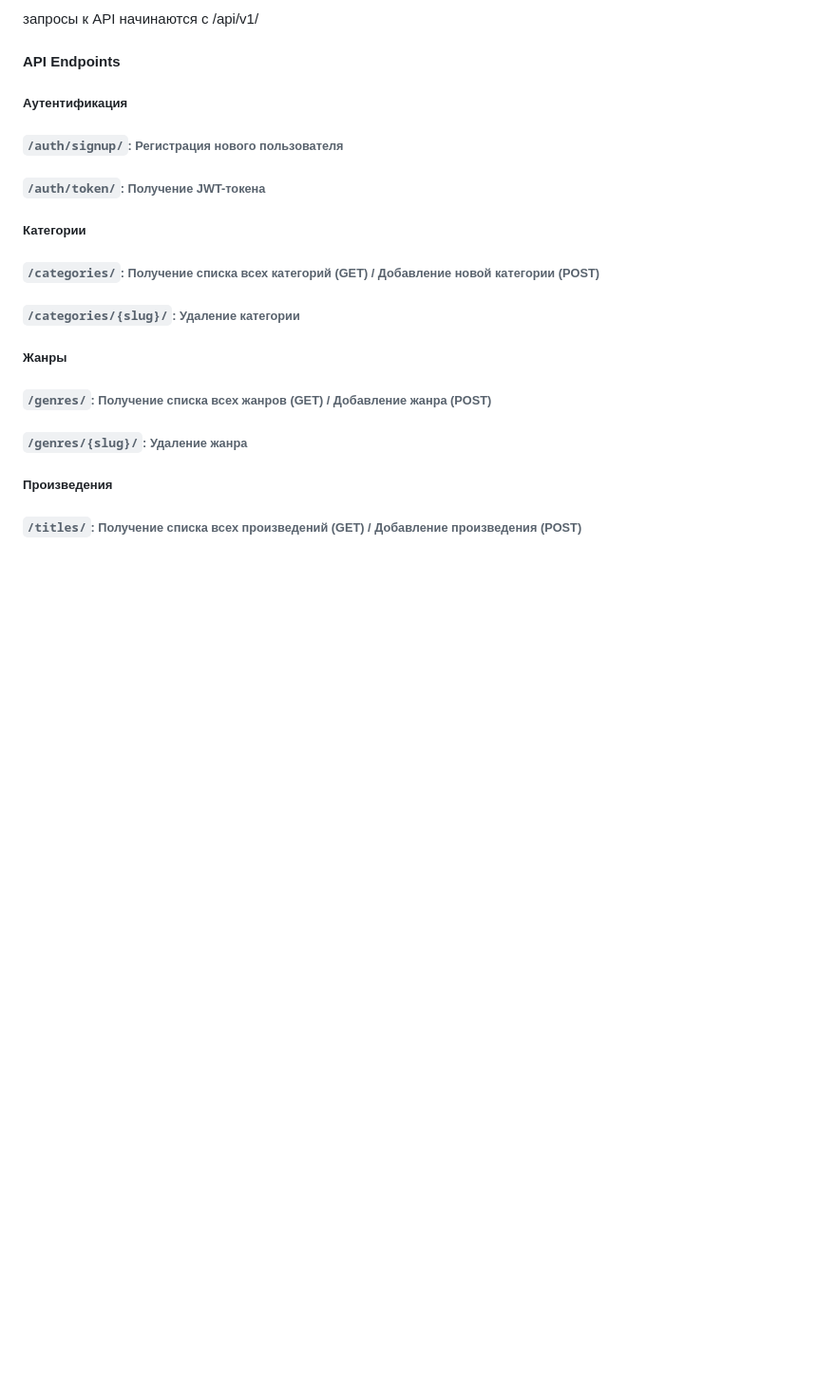
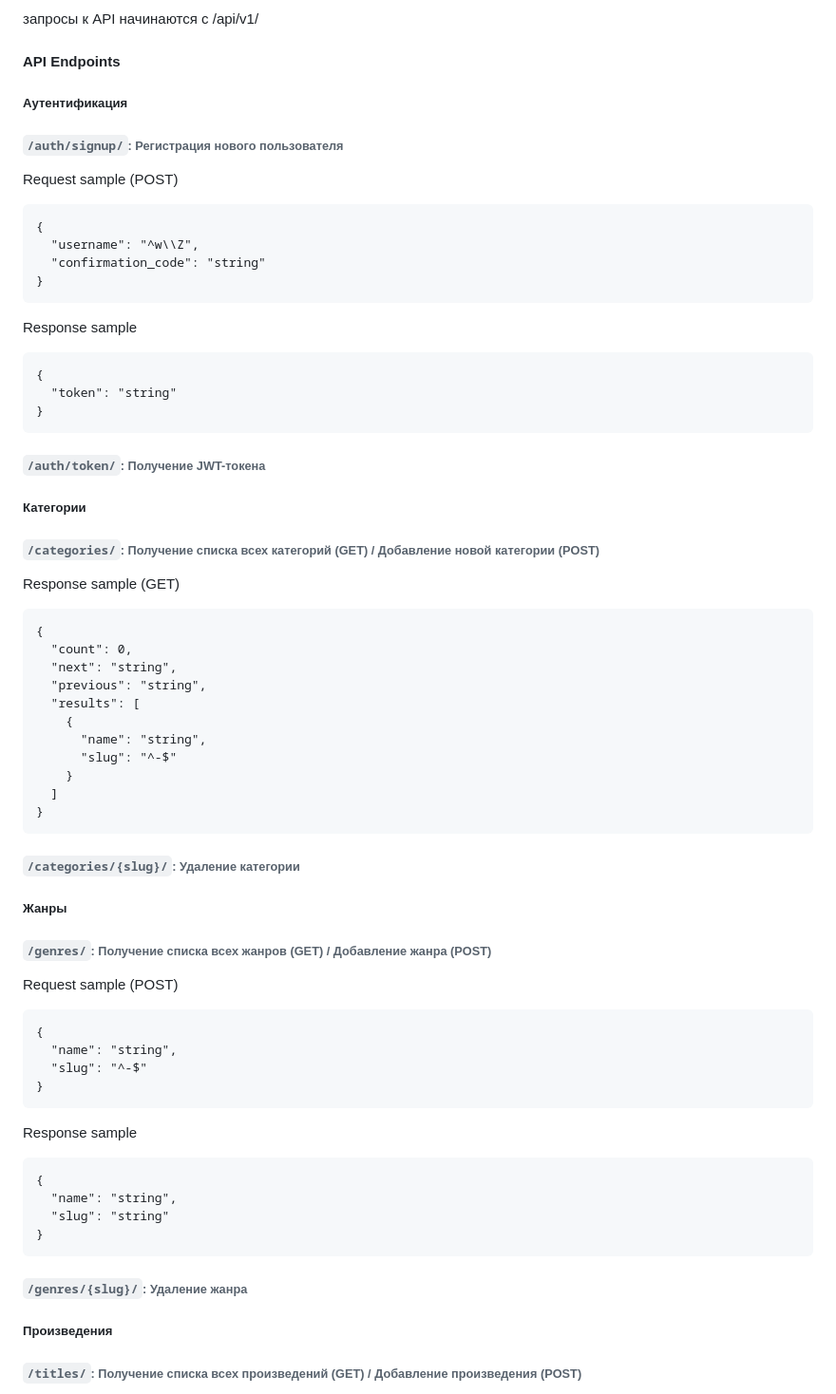
Before and after one commit to Notemat/api_yamdb, a Markdown page: README.md, the part around one of its changes. Shown at 95% size. Rendered like a GitHub page; blank space fills up the shorter version.

````diff
--- a/README.md
+++ b/README.md
@@ -92,12 +92,53 @@ python3 manage.py comments_import
 #### API Endpoints
 ##### Аутентификация
 ###### ```/auth/signup/```: Регистрация нового пользователя
+Request sample (POST)
+```
+{
+  "username": "^w\\Z",
+  "confirmation_code": "string"
+}
+```
+Response sample
+```
+{
+  "token": "string"
+}
+```
 ###### ```/auth/token/```: Получение JWT-токена
 ##### Категории
 ###### ```/categories/```: Получение списка всех категорий (GET) / Добавление новой категории (POST)
+Response sample (GET)
+```
+{
+  "count": 0,
+  "next": "string",
+  "previous": "string",
+  "results": [
+    {
+      "name": "string",
+      "slug": "^-$"
+    }
+  ]
+}
+```
 ###### ```/categories/{slug}/```: Удаление категории
 ##### Жанры
 ###### ```/genres/```: Получение списка всех жанров (GET) / Добавление жанра (POST)
+Request sample (POST)
+```
+{
+  "name": "string",
+  "slug": "^-$"
+}
+```
+Response sample
+```
+{
+  "name": "string",
+  "slug": "string"
+}
+```
 ###### ```/genres/{slug}/```: Удаление жанра
 ##### Произведения
 ###### ```/titles/```: Получение списка всех произведений (GET) / Добавление произведения (POST)
````
Also changed, not shown: other parts of README.md (+63 -0 lines).
